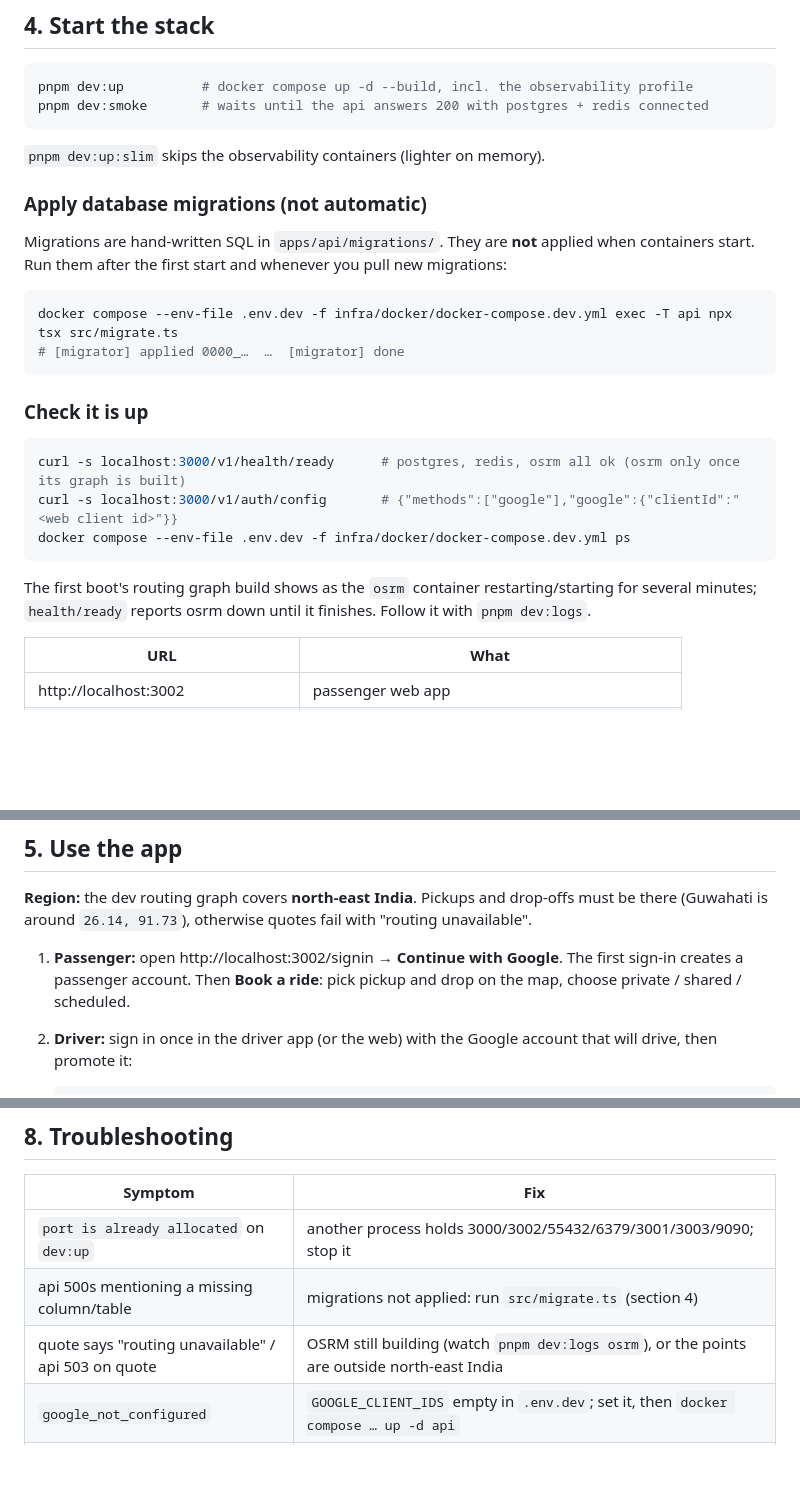
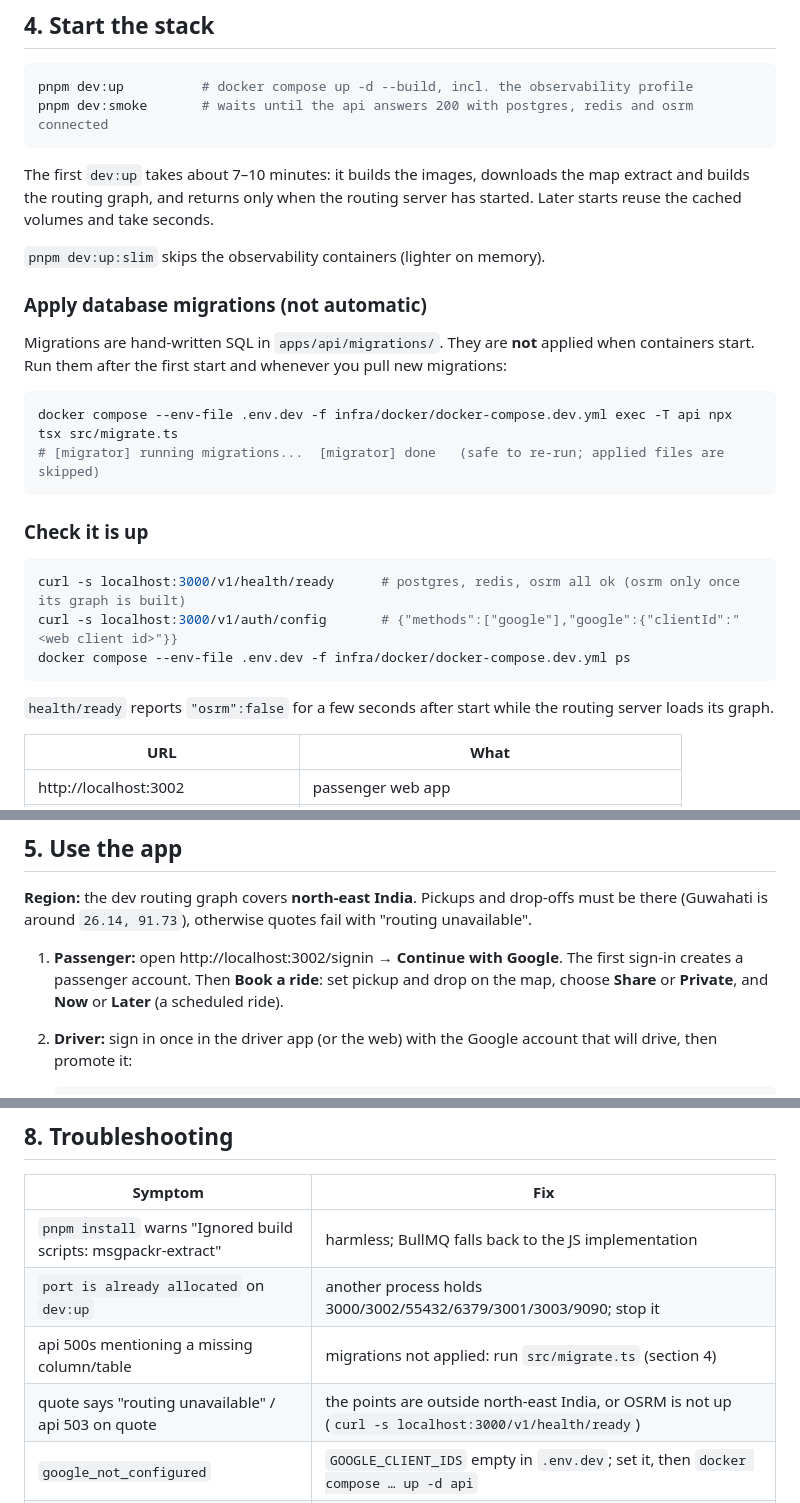
Before and after one commit to logicthread/rcab, a Markdown page: README.md, 3 parts joined by grey strips. GitHub-like rendering; blank space fills up the shorter version.

Commit message:
docs: correct README after a fresh-clone walk-through
First dev:up blocks until the routing graph is built (about 7 min), migrator
output, booking labels (Share/Private, Now/Later), msgpackr-extract warning.

Story: RCAB-E8.S15
Co-Authored-By: Claude Opus 5.5 <noreply@anthropic.com>

````diff
--- a/README.md
+++ b/README.md
@@ -113,8 +113,12 @@ phone OTP back on.
 
 ```bash
 pnpm dev:up          # docker compose up -d --build, incl. the observability profile
-pnpm dev:smoke       # waits until the api answers 200 with postgres + redis connected
+pnpm dev:smoke       # waits until the api answers 200 with postgres, redis and osrm connected
 ```
+
+The first `dev:up` takes about 7–10 minutes: it builds the images, downloads the map extract and builds the
+routing graph, and returns only when the routing server has started. Later starts reuse the cached volumes and
+take seconds.
 
 `pnpm dev:up:slim` skips the observability containers (lighter on memory).
 
@@ -125,7 +129,7 @@ them after the first start and whenever you pull new migrations:
 
 ```bash
 docker compose --env-file .env.dev -f infra/docker/docker-compose.dev.yml exec -T api npx tsx src/migrate.ts
-# [migrator] applied 0000_…  …  [migrator] done
+# [migrator] running migrations...  [migrator] done   (safe to re-run; applied files are skipped)
 ```
 
 ### Check it is up
@@ -136,8 +140,7 @@ curl -s localhost:3000/v1/auth/config       # {"methods":["google"],"google":{"c
 docker compose --env-file .env.dev -f infra/docker/docker-compose.dev.yml ps
 ```
 
-The first boot's routing graph build shows as the `osrm` container restarting/starting for several minutes;
-`health/ready` reports osrm down until it finishes. Follow it with `pnpm dev:logs`.
+`health/ready` reports `"osrm":false` for a few seconds after start while the routing server loads its graph.
 
 | URL | What |
 |---|---|
@@ -176,7 +179,7 @@ docker compose --env-file .env.dev -f infra/docker/docker-compose.dev.yml --prof
 around `26.14, 91.73`), otherwise quotes fail with "routing unavailable".
 
 1. **Passenger:** open http://localhost:3002/signin → **Continue with Google**. The first sign-in creates a
-   passenger account. Then **Book a ride**: pick pickup and drop on the map, choose private / shared / scheduled.
+   passenger account. Then **Book a ride**: set pickup and drop on the map, choose **Share** or **Private**, and **Now** or **Later** (a scheduled ride).
 2. **Driver:** sign in once in the driver app (or the web) with the Google account that will drive, then promote
    it:
 
@@ -290,9 +293,10 @@ domain and architecture. Start at `00-index/HOME.md`; `00-index/reading-paths.md
 
 | Symptom | Fix |
 |---|---|
+| `pnpm install` warns "Ignored build scripts: msgpackr-extract" | harmless; BullMQ falls back to the JS implementation |
 | `port is already allocated` on `dev:up` | another process holds 3000/3002/55432/6379/3001/3003/9090; stop it |
 | api 500s mentioning a missing column/table | migrations not applied: run `src/migrate.ts` (section 4) |
-| quote says "routing unavailable" / api 503 on quote | OSRM still building (watch `pnpm dev:logs osrm`), or the points are outside north-east India |
+| quote says "routing unavailable" / api 503 on quote | the points are outside north-east India, or OSRM is not up (`curl -s localhost:3000/v1/health/ready`) |
 | `google_not_configured` | `GOOGLE_CLIENT_IDS` empty in `.env.dev`; set it, then `docker compose … up -d api` |
 | Google popup: "Access blocked" / "app not verified" | account not in the consent screen's test users, or origin `http://localhost:3002` missing on the web client |
 | driver app "Not registered as a driver yet" | run `scripts/provision-driver.sh <email>`, then Retry |
````
